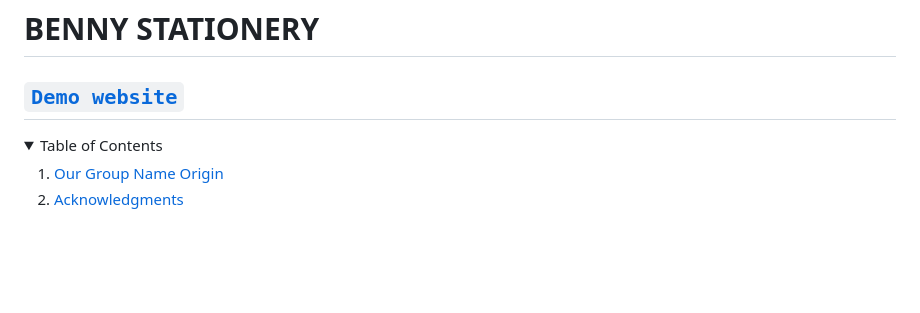
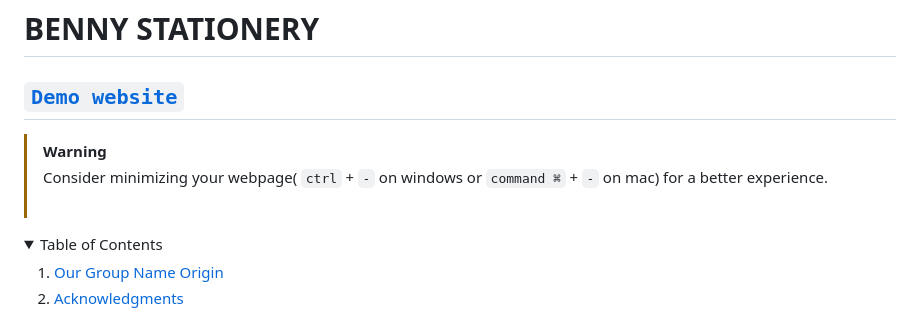
Before and after one commit to yetemgeta/Bennny._.stationery, a Markdown page: README.md, the part around the change. Rendered like a GitHub page; folded sections open; blank space fills up the shorter version.

```diff
--- a/README.md
+++ b/README.md
@@ -4,6 +4,8 @@
 
 ## [`Demo website`](https://bennystationerydemo.netlify.app/)
 
+> [!WARNING]
+> Consider minimizing your webpage( `ctrl` + `-` on windows or `command ⌘` + `-` on mac) for a better experience.<br><br>
 <details>
   <summary>Table of Contents</summary>
   <ol>
```
